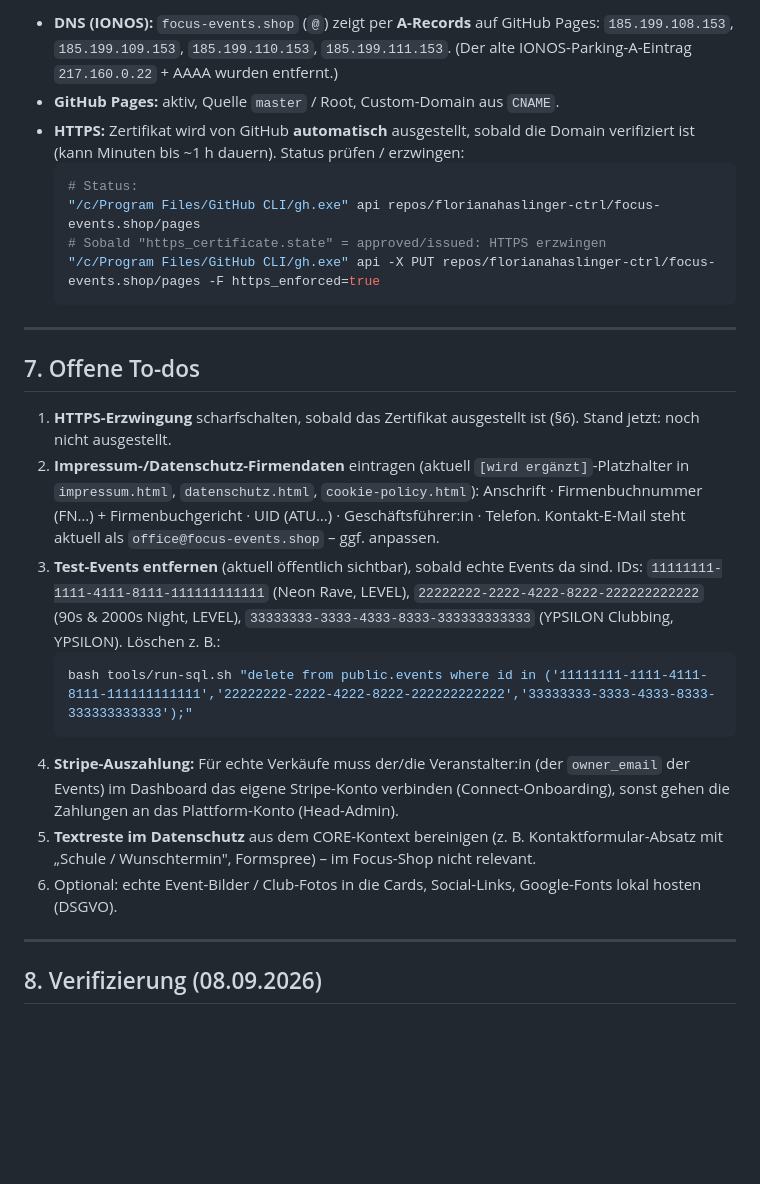
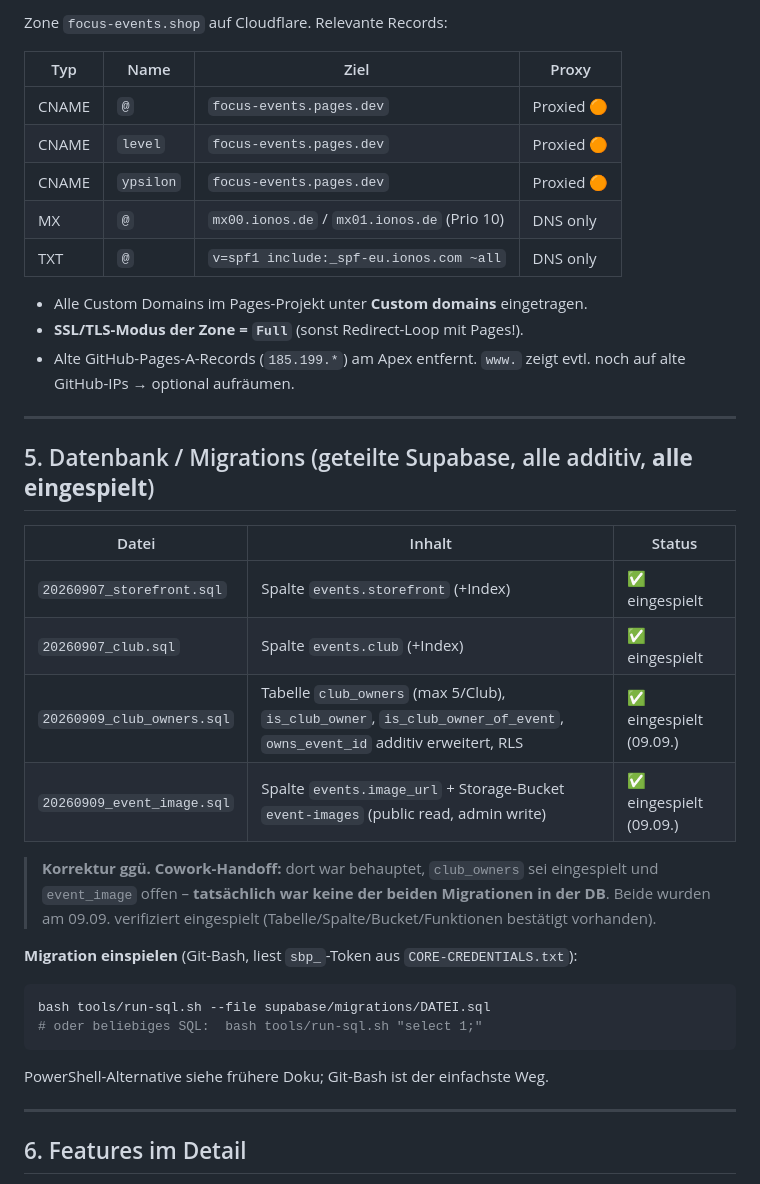
Before and after one commit to florianahaslinger-ctrl/focus-events.shop, a Markdown page: HANDOFF-Focus-Events.md, the part around one of its changes. Drawn GitHub-style; blank space fills up the shorter version.

````diff
--- a/HANDOFF-Focus-Events.md
+++ b/HANDOFF-Focus-Events.md
@@ -163,42 +93,41 @@ curl -s -X POST "https://api.supabase.com/v1/projects/xfdiuhmgkdujbjhdhvcw/funct
 
-* **DNS (IONOS):** `focus-events.shop` (`@`) zeigt per **A-Records** auf GitHub Pages:
-  `185.199.108.153`, `185.199.109.153`, `185.199.110.153`, `185.199.111.153`.
-  (Der alte IONOS-Parking-A-Eintrag `217.160.0.22` + AAAA wurden entfernt.)
-* **GitHub Pages:** aktiv, Quelle `master` / Root, Custom-Domain aus `CNAME`.
-* **HTTPS:** Zertifikat wird von GitHub **automatisch** ausgestellt, sobald die Domain
-  verifiziert ist (kann Minuten bis ~1 h dauern). Status prüfen / erzwingen:
-  ```bash
-  # Status:
-  "/c/Program Files/GitHub CLI/gh.exe" api repos/florianahaslinger-ctrl/focus-events.shop/pages
-  # Sobald "https_certificate.state" = approved/issued: HTTPS erzwingen
-  "/c/Program Files/GitHub CLI/gh.exe" api -X PUT repos/florianahaslinger-ctrl/focus-events.shop/pages -F https_enforced=true
-  ```
+Zone `focus-events.shop` auf Cloudflare. Relevante Records:
+
+| Typ | Name | Ziel | Proxy |
+|---|---|---|---|
+| CNAME | `@` | `focus-events.pages.dev` | Proxied 🟠 |
+| CNAME | `level` | `focus-events.pages.dev` | Proxied 🟠 |
+| CNAME | `ypsilon` | `focus-events.pages.dev` | Proxied 🟠 |
+| MX | `@` | `mx00.ionos.de` / `mx01.ionos.de` (Prio 10) | DNS only |
+| TXT | `@` | `v=spf1 include:_spf-eu.ionos.com ~all` | DNS only |
+
+* Alle Custom Domains im Pages-Projekt unter **Custom domains** eingetragen.
+* **SSL/TLS-Modus der Zone = `Full`** (sonst Redirect-Loop mit Pages!).
+* Alte GitHub-Pages-A-Records (`185.199.*`) am Apex entfernt. `www.` zeigt evtl. noch auf alte GitHub-IPs → optional aufräumen.
 
 ---
 
-## 7. Offene To-dos
+## 5. Datenbank / Migrations (geteilte Supabase, alle additiv, **alle eingespielt**)
 
-1. **HTTPS-Erzwingung** scharfschalten, sobald das Zertifikat ausgestellt ist (§6). Stand jetzt: noch nicht ausgestellt.
-2. **Impressum-/Datenschutz-Firmendaten** eintragen (aktuell `[wird ergänzt]`-Platzhalter in
-   `impressum.html`, `datenschutz.html`, `cookie-policy.html`):
-   Anschrift · Firmenbuchnummer (FN…) + Firmenbuchgericht · UID (ATU…) · Geschäftsführer:in · Telefon.
-   Kontakt-E-Mail steht aktuell als `office@focus-events.shop` – ggf. anpassen.
-3. **Test-Events entfernen** (aktuell öffentlich sichtbar), sobald echte Events da sind. IDs:
-   `11111111-1111-4111-8111-111111111111` (Neon Rave, LEVEL),
-   `22222222-2222-4222-8222-222222222222` (90s & 2000s Night, LEVEL),
-   `33333333-3333-4333-8333-333333333333` (YPSILON Clubbing, YPSILON).
-   Löschen z. B.:
-   ```bash
-   bash tools/run-sql.sh "delete from public.events where id in ('11111111-1111-4111-8111-111111111111','22222222-2222-4222-8222-222222222222','33333333-3333-4333-8333-333333333333');"
-   ```
-4. **Stripe-Auszahlung:** Für echte Verkäufe muss der/die Veranstalter:in (der `owner_email`
-   der Events) im Dashboard das eigene Stripe-Konto verbinden (Connect-Onboarding), sonst gehen
-   die Zahlungen an das Plattform-Konto (Head-Admin).
-5. **Textreste im Datenschutz** aus dem CORE-Kontext bereinigen (z. B. Kontaktformular-Absatz mit
-   „Schule / Wunschtermin", Formspree) – im Focus-Shop nicht relevant.
-6. Optional: echte Event-Bilder / Club-Fotos in die Cards, Social-Links, Google-Fonts lokal hosten (DSGVO).
+| Datei | Inhalt | Status |
+|---|---|---|
+| `20260907_storefront.sql` | Spalte `events.storefront` (+Index) | ✅ eingespielt |
+| `20260907_club.sql` | Spalte `events.club` (+Index) | ✅ eingespielt |
+| `20260909_club_owners.sql` | Tabelle `club_owners` (max 5/Club), `is_club_owner`, `is_club_owner_of_event`, `owns_event_id` additiv erweitert, RLS | ✅ eingespielt (09.09.) |
+| `20260909_event_image.sql` | Spalte `events.image_url` + Storage-Bucket `event-images` (public read, admin write) | ✅ eingespielt (09.09.) |
+
+> **Korrektur ggü. Cowork-Handoff:** dort war behauptet, `club_owners` sei eingespielt und `event_image`
+> offen – **tatsächlich war keine der beiden Migrationen in der DB**. Beide wurden am 09.09. verifiziert
+> eingespielt (Tabelle/Spalte/Bucket/Funktionen bestätigt vorhanden).
+
+**Migration einspielen** (Git-Bash, liest `sbp_`-Token aus `CORE-CREDENTIALS.txt`):
+```bash
+bash tools/run-sql.sh --file supabase/migrations/DATEI.sql
+# oder beliebiges SQL:  bash tools/run-sql.sh "select 1;"
+```
+PowerShell-Alternative siehe frühere Doku; Git-Bash ist der einfachste Weg.
 
 ---
 
-## 8. Verifizierung (08.09.2026)
+## 6. Features im Detail
 
````
Also changed, not shown: other parts of HANDOFF-Focus-Events.md (+152 -136 lines).
